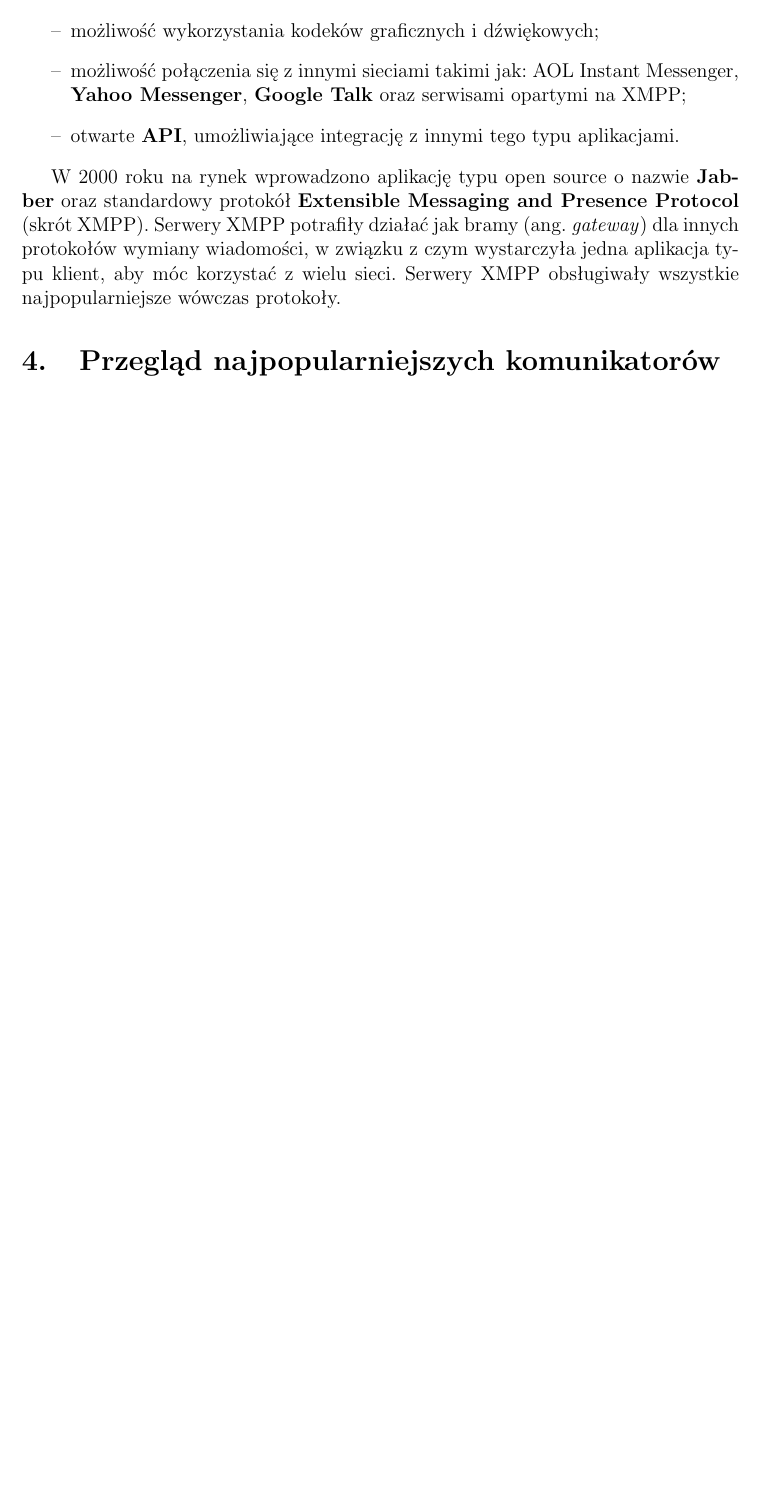
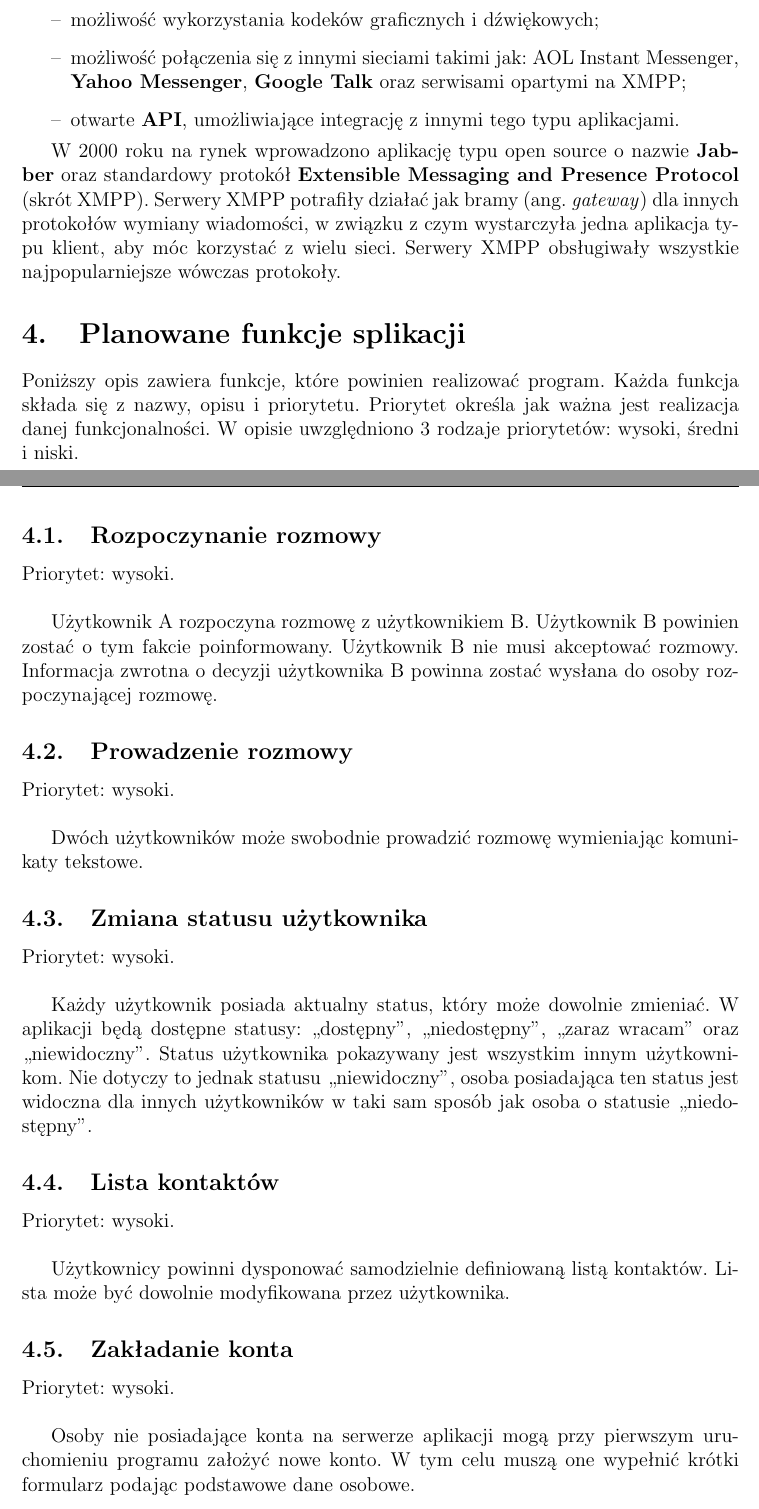
Before and after one commit to skubisz/komunikator-lpp, a LaTeX document (doc/doc.tex): part of page 9 of 9 before the commit and two parts of pages 9 and 10 of 12 after it, the two joined at a grey line, cut so that both start at the same text, the shorter picture padded with empty space. Compiled offline with pdfLaTeX.

Commit message:
Dodałem funkcjonalności Adiego, uzupełniłem słownik

```diff
--- a/doc/doc.tex
+++ b/doc/doc.tex
@@ -164,4 +166,35 @@ Wszystkie wymienione aplikacje posiadały własne, niezależne protokoły przesy
 W 2000 roku na rynek wprowadzono aplikację typu open source o nazwie \textbf{Jabber} oraz standardowy protokół \textbf{Extensible Messaging and Presence Protocol} (skrót XMPP). Serwery XMPP potrafiły działać jak bramy (ang. \textit{gateway}) dla innych protokołów wymiany wiadomości, w związku z czym wystarczyła jedna aplikacja typu klient, aby móc korzystać z wielu sieci. Serwery XMPP obsługiwały wszystkie najpopularniejsze wówczas protokoły.
 
 
-\section[Przegląd najpopularniejszych komunikatorów]{Przegląd najpopularniejszych komunikatorów}
+
+\section[Planowane funkcje aplikacji]{Planowane funkcje splikacji}
+
+Poniższy opis zawiera funkcje, które powinien realizować program. Każda funkcja składa się z nazwy, opisu i priorytetu. Priorytet określa jak ważna jest realizacja danej funkcjonalności. W opisie uwzględniono 3 rodzaje priorytetów: wysoki, średni i niski.
+\subsection[Rozpoczynanie rozmowy]{Rozpoczynanie rozmowy}
+Priorytet: wysoki.\\
+
+Użytkownik A rozpoczyna rozmowę z użytkownikiem B. Użytkownik B powinien zostać o tym fakcie poinformowany. Użytkownik B nie musi akceptować rozmowy. Informacja zwrotna o decyzji użytkownika B powinna zostać wysłana do osoby rozpoczynającej rozmowę.
+
+\subsection[Prowadzenie rozmowy]{Prowadzenie rozmowy}
+
+Priorytet: wysoki.\\
+
+Dwóch użytkowników może swobodnie prowadzić rozmowę wymieniając komunikaty tekstowe.
+
+\subsection[Zmiana statusu użytkownika]{Zmiana statusu użytkownika}
+
+Priorytet: wysoki.\\
+
+Każdy użytkownik posiada aktualny status, który może dowolnie zmieniać. W aplikacji będą dostępne statusy: ,,dostępny'', ,,niedostępny'', ,,zaraz wracam'' oraz ,,niewidoczny''. Status użytkownika pokazywany jest wszystkim innym użytkownikom. Nie dotyczy to jednak statusu ,,niewidoczny'', osoba posiadająca ten status jest widoczna dla innych użytkowników w taki sam sposób jak osoba o statusie ,,niedostępny''.
+
+\subsection[Lista kontaktów]{Lista kontaktów}
+
+Priorytet: wysoki.\\
+
+Użytkownicy powinni dysponować samodzielnie definiowaną listą kontaktów. Lista może być dowolnie modyfikowana przez użytkownika.
+
+\subsection[Zakładanie konta]{Zakładanie konta}
+
+Priorytet: wysoki.\\
+
+Osoby nie posiadające konta na serwerze aplikacji mogą przy pierwszym uruchomieniu programu założyć nowe konto. W tym celu muszą one wypełnić krótki formularz podając podstawowe dane osobowe.
```
Also changed, not shown: doc/doc.pdf, doc/doc.ps, doc/doc.tex (52 more changed lines).
